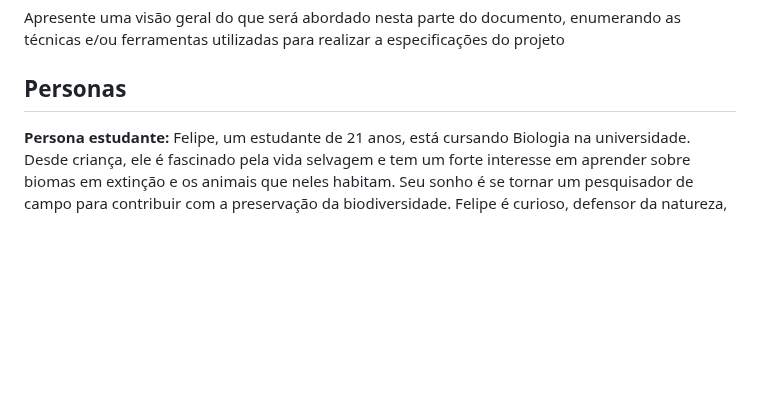
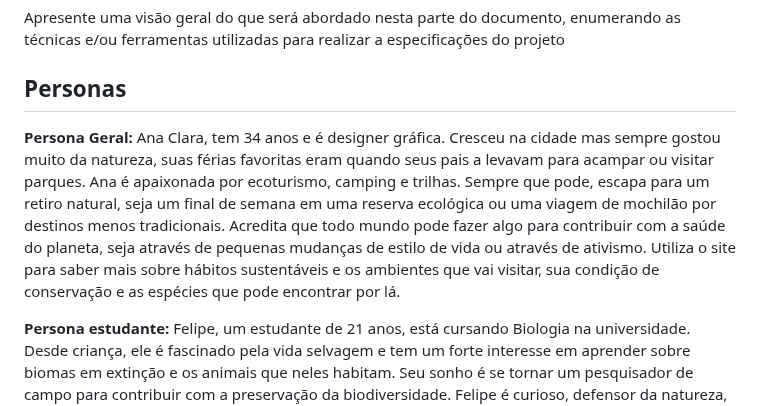
Before and after one commit to ICEI-PUC-Minas-PMV-SI/pmv-si-2023-2-pe1-t1-baoba-pmv, a Markdown page: docs/especification.md, the part around the change. GitHub-like rendering; blank space fills up the shorter version.

Commit message:
Atualização Personas #11

```diff
--- a/docs/especification.md
+++ b/docs/especification.md
@@ -5,6 +5,9 @@ Definição do problema e ideia de solução a partir da perspectiva do usuário
 Apresente uma visão geral do que será abordado nesta parte do documento, enumerando as técnicas e/ou ferramentas utilizadas para realizar a especificações do projeto
 
 ## Personas
+
+**Persona Geral:**
+Ana Clara, tem 34 anos e é designer gráfica. Cresceu na cidade mas sempre gostou muito da natureza, suas férias favoritas eram quando seus pais a levavam para acampar ou visitar parques. Ana é apaixonada por ecoturismo, camping e trilhas. Sempre que pode, escapa para um retiro natural, seja um final de semana em uma reserva ecológica ou uma viagem de mochilão por destinos menos tradicionais. Acredita que todo mundo pode fazer algo para contribuir com a saúde do planeta, seja através de pequenas mudanças de estilo de vida ou através de ativismo. Utiliza o site para saber mais sobre hábitos sustentáveis e os ambientes que vai visitar, sua condição de conservação e as espécies que pode encontrar por lá.
 
 **Persona estudante:**
 Felipe, um estudante de 21 anos, está cursando Biologia na universidade. Desde criança, ele é fascinado pela vida selvagem e tem um forte interesse em aprender sobre biomas em extinção e os animais que neles habitam. Seu sonho é se tornar um pesquisador de campo para contribuir com a preservação da biodiversidade. Felipe é curioso, defensor da natureza, usa a tecnologia para se informar, compartilha informações nas redes sociais e adora tirar fotos da natureza. Ele usaria o site para pesquisa, aprendizado, recursos confiáveis, atualizações regulares e conscientização.
```
